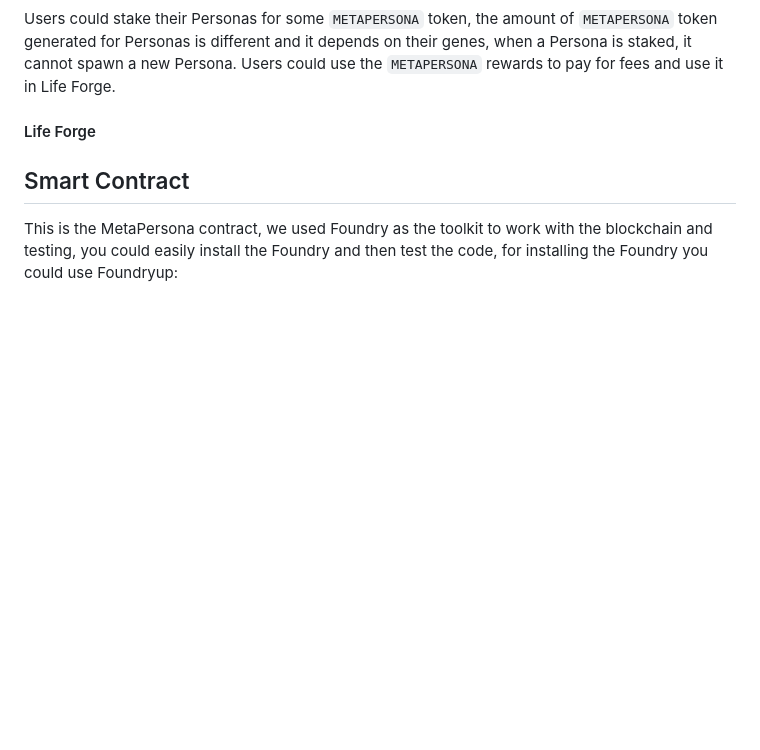
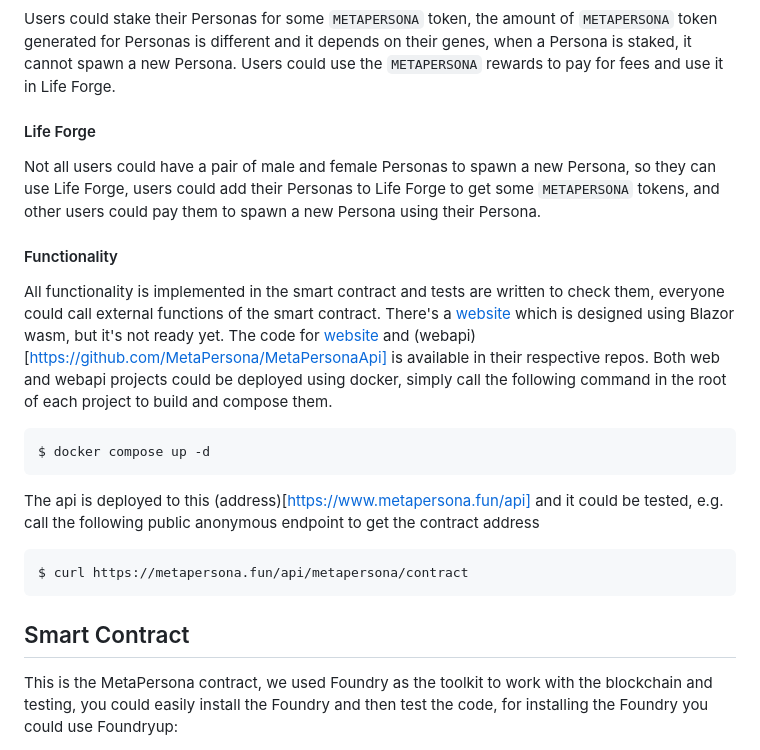
Before and after one commit to 0xMaxyz/Metapersona, a Markdown page: README.md, the part around the change. Drawn GitHub-style; blank space fills up the shorter version.

````diff
--- a/README.md
+++ b/README.md
@@ -27,7 +27,18 @@ If anyone own two male and female Personas, then they could call the `spawn` fun
 #### Staking
 Users could stake their Personas for some `METAPERSONA` token, the amount of `METAPERSONA` token generated for Personas is different and it depends on their genes, when a Persona is staked, it cannot spawn a new Persona. Users could use the `METAPERSONA` rewards to pay for fees and use it in Life Forge.
 #### Life Forge
-
+Not all users could have a pair of male and female Personas to spawn a new Persona, so they can use Life Forge, users could add their Personas to Life Forge to get some `METAPERSONA` tokens, and other users could pay them to spawn a new Persona using their Persona.
+#### Functionality
+All functionality is implemented in the smart contract and tests are written to check them, everyone could call external functions of the smart contract. There's a [website](https://www.metapersona.fun) which is designed using Blazor wasm, but it's not ready yet.
+The code for [website](https://github.com/MetaPersona/MetaPersonaWeb) and (webapi)[https://github.com/MetaPersona/MetaPersonaApi] is available in their respective repos.
+Both web and webapi projects could be deployed using docker, simply call the following command in the root of each project to build and compose them.
+```shell
+$ docker compose up -d
+```
+The api is deployed to this (address)[https://www.metapersona.fun/api] and it could be tested, e.g. call the following public anonymous endpoint to get the contract address
+```shell
+$ curl https://metapersona.fun/api/metapersona/contract
+```
 ## Smart Contract
 This is the MetaPersona contract, we used Foundry as the toolkit to work with the blockchain and testing, you could easily install the Foundry and then test the code, for installing the Foundry you could use Foundryup:
 ```shell
````
